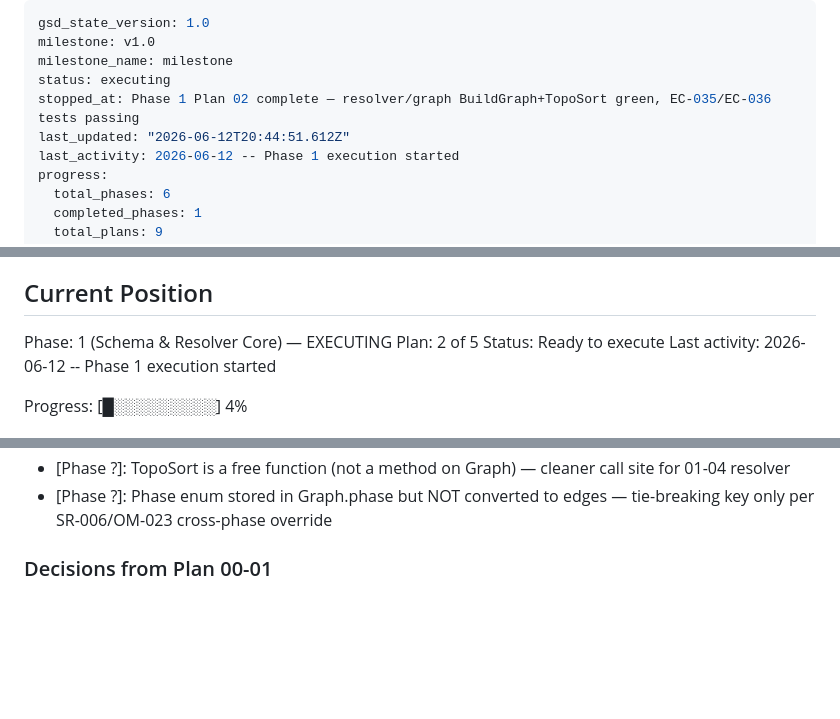
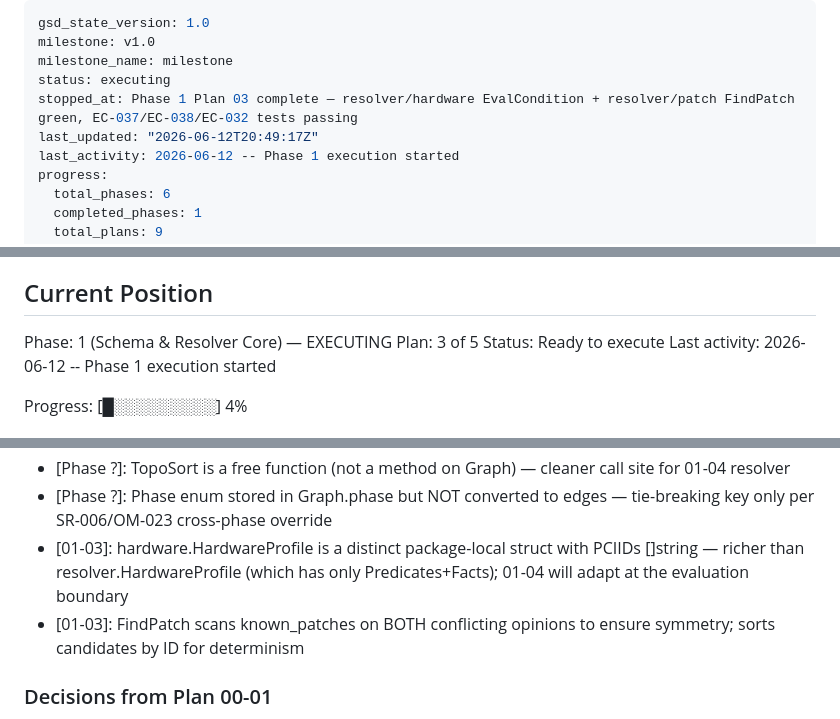
Before and after one commit to mikl0s/DebateOS, a Markdown page: .planning/STATE.md, 3 parts joined by grey strips. Drawn GitHub-style; blank space fills up the shorter version.

```diff
--- a/.planning/STATE.md
+++ b/.planning/STATE.md
@@ -3,8 +3,8 @@ gsd_state_version: 1.0
 milestone: v1.0
 milestone_name: milestone
 status: executing
-stopped_at: Phase 1 Plan 02 complete — resolver/graph BuildGraph+TopoSort green, EC-035/EC-036 tests passing
-last_updated: "2026-06-12T20:44:51.612Z"
+stopped_at: Phase 1 Plan 03 complete — resolver/hardware EvalCondition + resolver/patch FindPatch green, EC-037/EC-038/EC-032 tests passing
+last_updated: "2026-06-12T20:49:17Z"
 last_activity: 2026-06-12 -- Phase 1 execution started
 progress:
   total_phases: 6
@@ -26,7 +26,7 @@ See: .planning/PROJECT.md (updated 2026-06-12)
 ## Current Position
 
 Phase: 1 (Schema & Resolver Core) — EXECUTING
-Plan: 2 of 5
+Plan: 3 of 5
 Status: Ready to execute
 Last activity: 2026-06-12 -- Phase 1 execution started
 
@@ -74,6 +75,8 @@ All D1–D20 + D13a + 7 invariants are LOCKED (docs/09 via PROJECT.md `<decision
 - [Phase ?]: 306 runtime bin/ helpers classified as translator infrastructure not opinions (OQ-008)
 - [Phase ?]: TopoSort is a free function (not a method on Graph) — cleaner call site for 01-04 resolver
 - [Phase ?]: Phase enum stored in Graph.phase but NOT converted to edges — tie-breaking key only per SR-006/OM-023 cross-phase override
+- [01-03]: hardware.HardwareProfile is a distinct package-local struct with PCIIDs []string — richer than resolver.HardwareProfile (which has only Predicates+Facts); 01-04 will adapt at the evaluation boundary
+- [01-03]: FindPatch scans known_patches on BOTH conflicting opinions to ensure symmetry; sorts candidates by ID for determinism
 
 ### Decisions from Plan 00-01
 
```
Also changed, not shown: other parts of .planning/STATE.md (+2 -1 lines), .planning/ROADMAP.md (+2 -2 lines), 1 other file.
